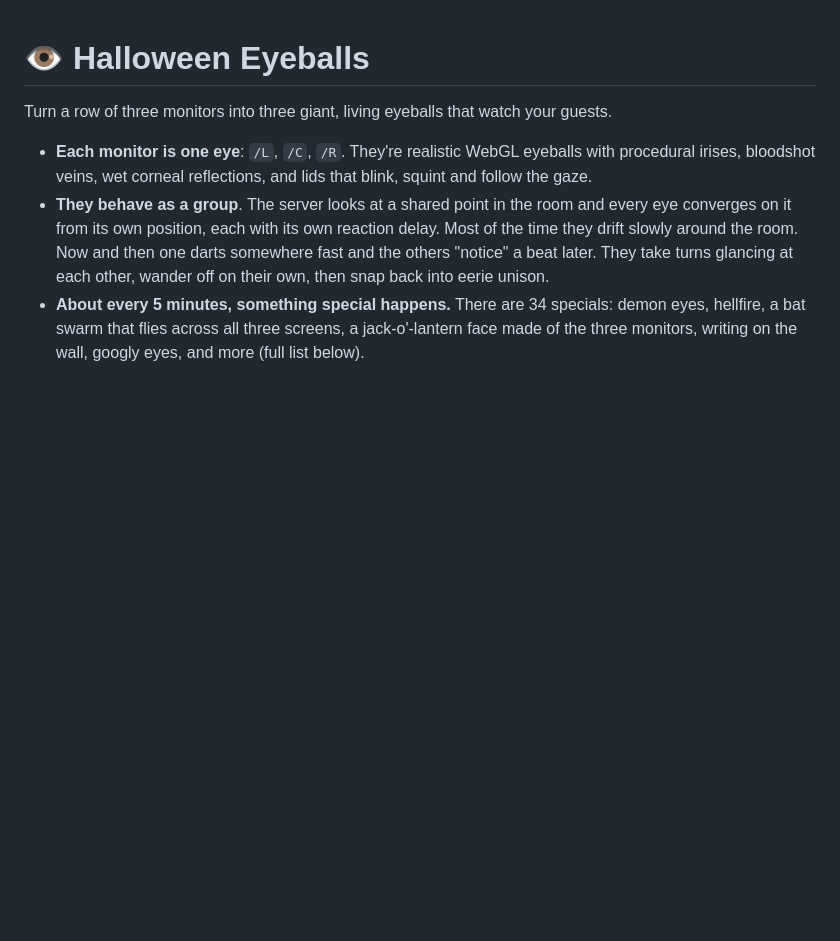
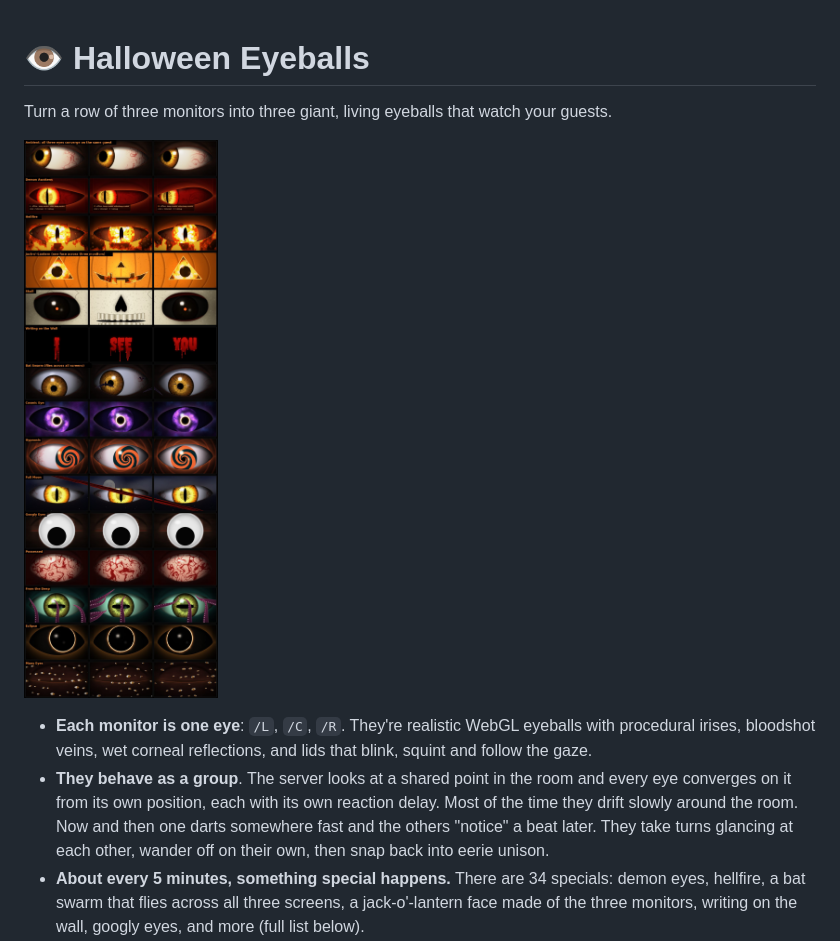
Before and after one commit to RichUncleCody/Halloween-Eyeballs, a Markdown page: README.md, the part around the change. Rendered like a GitHub page; pictures changed too: docs/preview.jpg (added); blank space fills up the shorter version.

Commit message:
Add preview contact sheet to README
Co-Authored-By: Claude Opus 5.5 <noreply@anthropic.com>
Claude-Session: https://claude.ai/code/session_01KduEt6Tx5LAwSikiLxeE11

```diff
--- a/README.md
+++ b/README.md
@@ -1,6 +1,8 @@
 # 👁️ Halloween Eyeballs
 
 Turn a row of three monitors into three giant, living eyeballs that watch your guests.
+
+![Preview of the three screens and some of the specials](docs/preview.jpg)
 
 - **Each monitor is one eye**: `/L`, `/C`, `/R`. They're realistic WebGL eyeballs with procedural irises, bloodshot veins, wet corneal reflections, and lids that blink, squint and follow the gaze.
 - **They behave as a group**. The server looks at a shared point in the room and every eye converges on it from its own position, each with its own reaction delay. Most of the time they drift slowly around the room. Now and then one darts somewhere fast and the others "notice" a beat later. They take turns glancing at each other, wander off on their own, then snap back into eerie unison.
```
